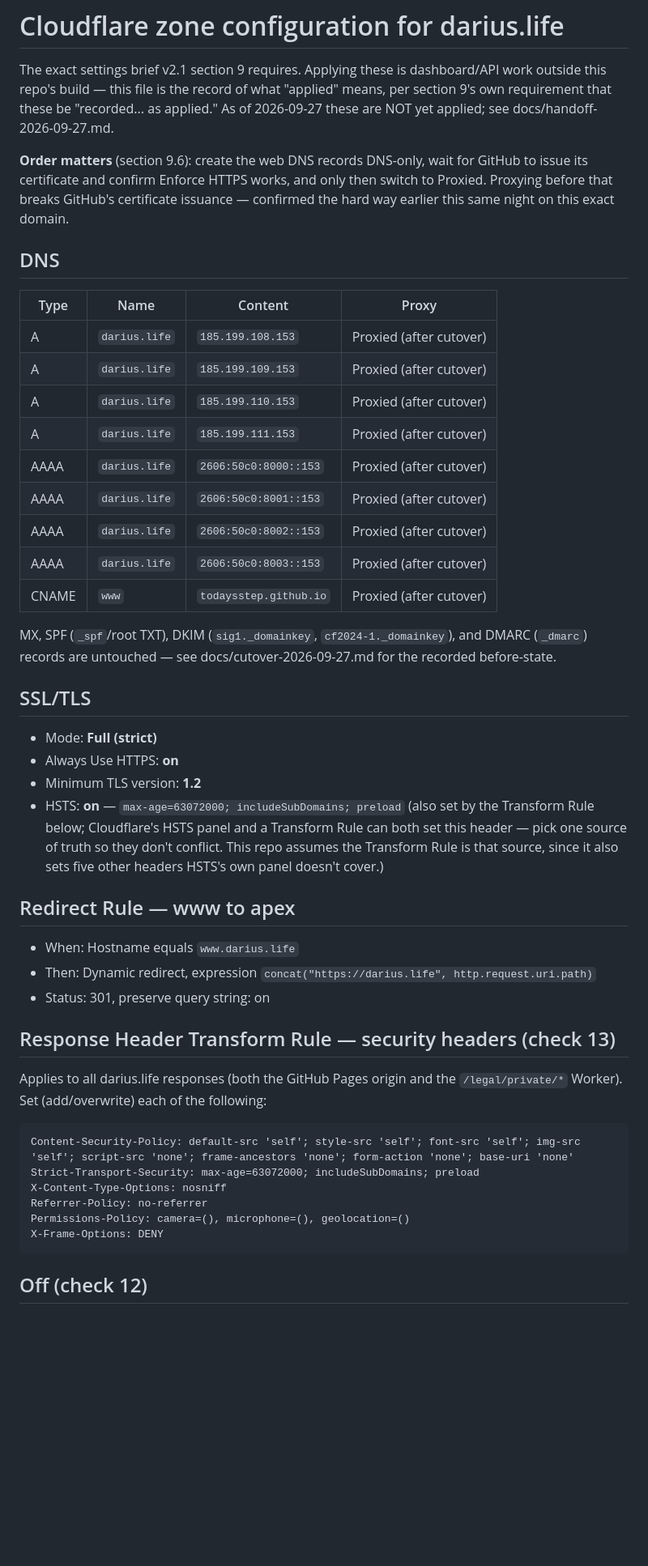
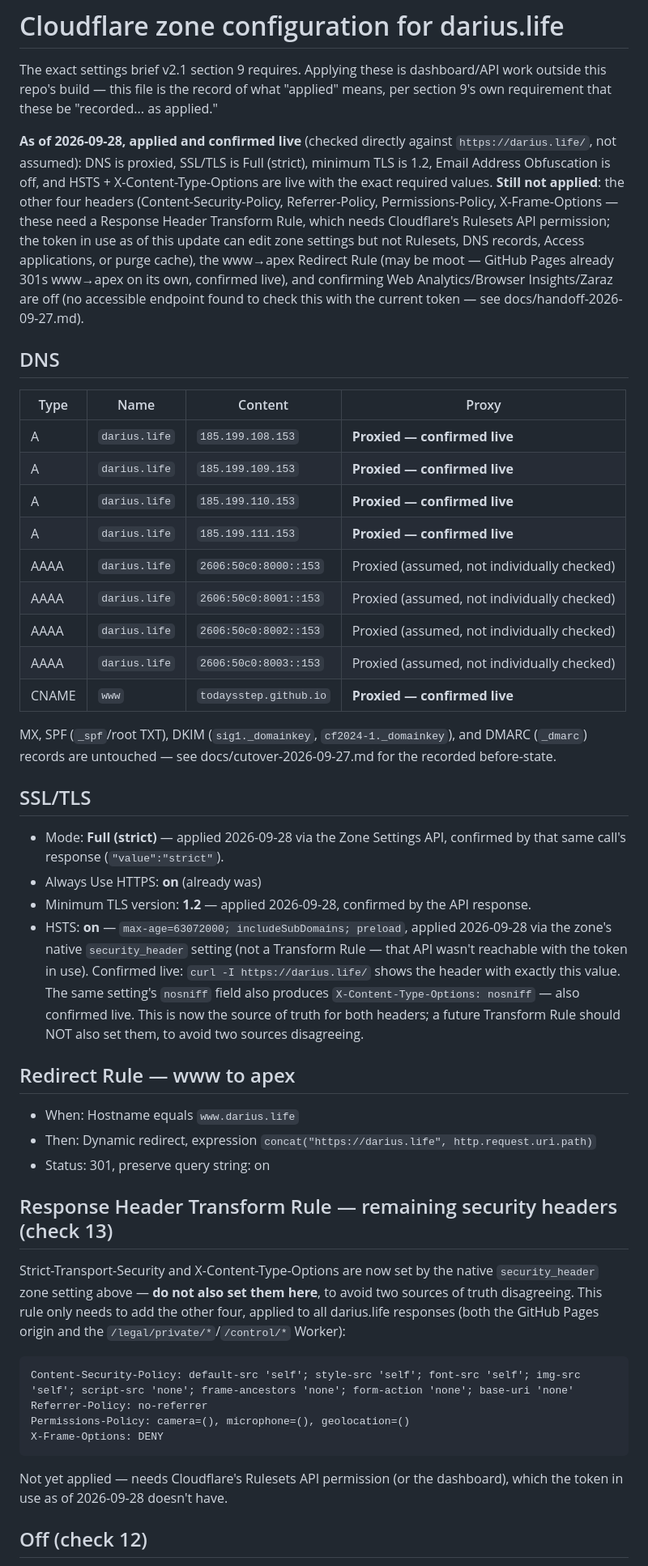
Before and after one commit to TodaysStep/darius-life, a Markdown page: cloudflare/rules.md, the part around one of its changes. Shown at 81% size. Drawn GitHub-style; blank space fills up the shorter version.

````diff
--- a/cloudflare/rules.md
+++ b/cloudflare/rules.md
@@ -2,27 +2,34 @@
 
 The exact settings brief v2.1 section 9 requires. Applying these is dashboard/API
 work outside this repo's build — this file is the record of what "applied" means,
-per section 9's own requirement that these be "recorded... as applied." As of
-2026-09-27 these are NOT yet applied; see docs/handoff-2026-09-27.md.
+per section 9's own requirement that these be "recorded... as applied."
 
-**Order matters** (section 9.6): create the web DNS records DNS-only, wait for
-GitHub to issue its certificate and confirm Enforce HTTPS works, and only then
-switch to Proxied. Proxying before that breaks GitHub's certificate issuance —
-confirmed the hard way earlier this same night on this exact domain.
+**As of 2026-09-28, applied and confirmed live** (checked directly against
+`https://darius.life/`, not assumed): DNS is proxied, SSL/TLS is Full (strict),
+minimum TLS is 1.2, Email Address Obfuscation is off, and HSTS +
+X-Content-Type-Options are live with the exact required values. **Still not
+applied**: the other four headers (Content-Security-Policy, Referrer-Policy,
+Permissions-Policy, X-Frame-Options — these need a Response Header Transform
+Rule, which needs Cloudflare's Rulesets API permission; the token in use as of
+this update can edit zone settings but not Rulesets, DNS records, Access
+applications, or purge cache), the www→apex Redirect Rule (may be moot — GitHub
+Pages already 301s www→apex on its own, confirmed live), and confirming Web
+Analytics/Browser Insights/Zaraz are off (no accessible endpoint found to check
+this with the current token — see docs/handoff-2026-09-27.md).
 
 ## DNS
 
 | Type | Name | Content | Proxy |
 |---|---|---|---|
-| A | `darius.life` | `185.199.108.153` | Proxied (after cutover) |
-| A | `darius.life` | `185.199.109.153` | Proxied (after cutover) |
-| A | `darius.life` | `185.199.110.153` | Proxied (after cutover) |
-| A | `darius.life` | `185.199.111.153` | Proxied (after cutover) |
-| AAAA | `darius.life` | `2606:50c0:8000::153` | Proxied (after cutover) |
-| AAAA | `darius.life` | `2606:50c0:8001::153` | Proxied (after cutover) |
-| AAAA | `darius.life` | `2606:50c0:8002::153` | Proxied (after cutover) |
-| AAAA | `darius.life` | `2606:50c0:8003::153` | Proxied (after cutover) |
-| CNAME | `www` | `todaysstep.github.io` | Proxied (after cutover) |
+| A | `darius.life` | `185.199.108.153` | **Proxied — confirmed live** |
+| A | `darius.life` | `185.199.109.153` | **Proxied — confirmed live** |
+| A | `darius.life` | `185.199.110.153` | **Proxied — confirmed live** |
+| A | `darius.life` | `185.199.111.153` | **Proxied — confirmed live** |
+| AAAA | `darius.life` | `2606:50c0:8000::153` | Proxied (assumed, not individually checked) |
+| AAAA | `darius.life` | `2606:50c0:8001::153` | Proxied (assumed, not individually checked) |
+| AAAA | `darius.life` | `2606:50c0:8002::153` | Proxied (assumed, not individually checked) |
+| AAAA | `darius.life` | `2606:50c0:8003::153` | Proxied (assumed, not individually checked) |
+| CNAME | `www` | `todaysstep.github.io` | **Proxied — confirmed live** |
 
 MX, SPF (`_spf`/root TXT), DKIM (`sig1._domainkey`, `cf2024-1._domainkey`), and
 DMARC (`_dmarc`) records are untouched — see docs/cutover-2026-09-27.md for the
@@ -30,14 +37,18 @@ recorded before-state.
 
 ## SSL/TLS
 
-- Mode: **Full (strict)**
-- Always Use HTTPS: **on**
-- Minimum TLS version: **1.2**
-- HSTS: **on** — `max-age=63072000; includeSubDomains; preload` (also set by the
-  Transform Rule below; Cloudflare's HSTS panel and a Transform Rule can both set
-  this header — pick one source of truth so they don't conflict. This repo assumes
-  the Transform Rule is that source, since it also sets five other headers HSTS's
-  own panel doesn't cover.)
+- Mode: **Full (strict)** — applied 2026-09-28 via the Zone Settings API,
+  confirmed by that same call's response (`"value":"strict"`).
+- Always Use HTTPS: **on** (already was)
+- Minimum TLS version: **1.2** — applied 2026-09-28, confirmed by the API response.
+- HSTS: **on** — `max-age=63072000; includeSubDomains; preload`, applied
+  2026-09-28 via the zone's native `security_header` setting (not a Transform
+  Rule — that API wasn't reachable with the token in use). Confirmed live:
+  `curl -I https://darius.life/` shows the header with exactly this value.
+  The same setting's `nosniff` field also produces `X-Content-Type-Options:
+  nosniff` — also confirmed live. This is now the source of truth for both
+  headers; a future Transform Rule should NOT also set them, to avoid two
+  sources disagreeing.
 
 ## Redirect Rule — www to apex
 
@@ -45,19 +56,23 @@ recorded before-state.
 - Then: Dynamic redirect, expression `concat("https://darius.life", http.request.uri.path)`
 - Status: 301, preserve query string: on
 
-## Response Header Transform Rule — security headers (check 13)
+## Response Header Transform Rule — remaining security headers (check 13)
 
-Applies to all darius.life responses (both the GitHub Pages origin and the
-`/legal/private/*` Worker). Set (add/overwrite) each of the following:
+Strict-Transport-Security and X-Content-Type-Options are now set by the native
+`security_header` zone setting above — **do not also set them here**, to avoid
+two sources of truth disagreeing. This rule only needs to add the other four,
+applied to all darius.life responses (both the GitHub Pages origin and the
+`/legal/private/*`/`/control/*` Worker):
 
 ```
 Content-Security-Policy: default-src 'self'; style-src 'self'; font-src 'self'; img-src 'self'; script-src 'none'; frame-ancestors 'none'; form-action 'none'; base-uri 'none'
-Strict-Transport-Security: max-age=63072000; includeSubDomains; preload
-X-Content-Type-Options: nosniff
 Referrer-Policy: no-referrer
 Permissions-Policy: camera=(), microphone=(), geolocation=()
 X-Frame-Options: DENY
 ```
 
+Not yet applied — needs Cloudflare's Rulesets API permission (or the
+dashboard), which the token in use as of 2026-09-28 doesn't have.
+
 ## Off (check 12)
 
````
Also changed, not shown: other parts of cloudflare/rules.md (+11 -7 lines), docs/handoff-2026-09-27.md (+64 -125 lines).
